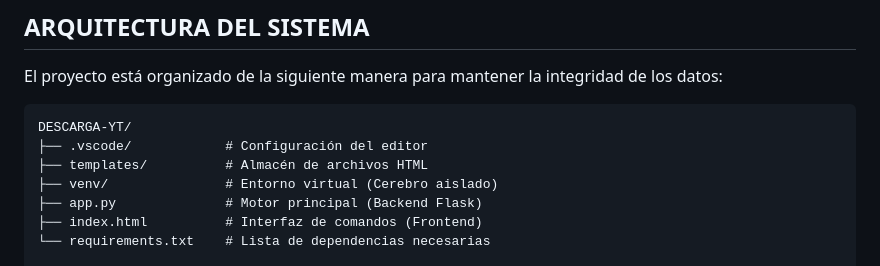
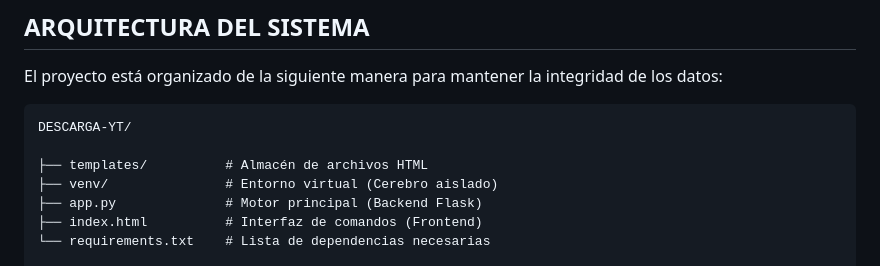
Before and after one commit to xavis3c/Kermit-DL, a Markdown page: README.md, the part around the change. Rendered like a GitHub page.

````diff
--- a/README.md
+++ b/README.md
@@ -20,7 +20,7 @@ El proyecto está organizado de la siguiente manera para mantener la integridad
 
 ```text
 DESCARGA-YT/
-├── .vscode/            # Configuración del editor
+
 ├── templates/          # Almacén de archivos HTML
 ├── venv/               # Entorno virtual (Cerebro aislado)
 ├── app.py              # Motor principal (Backend Flask)
````
